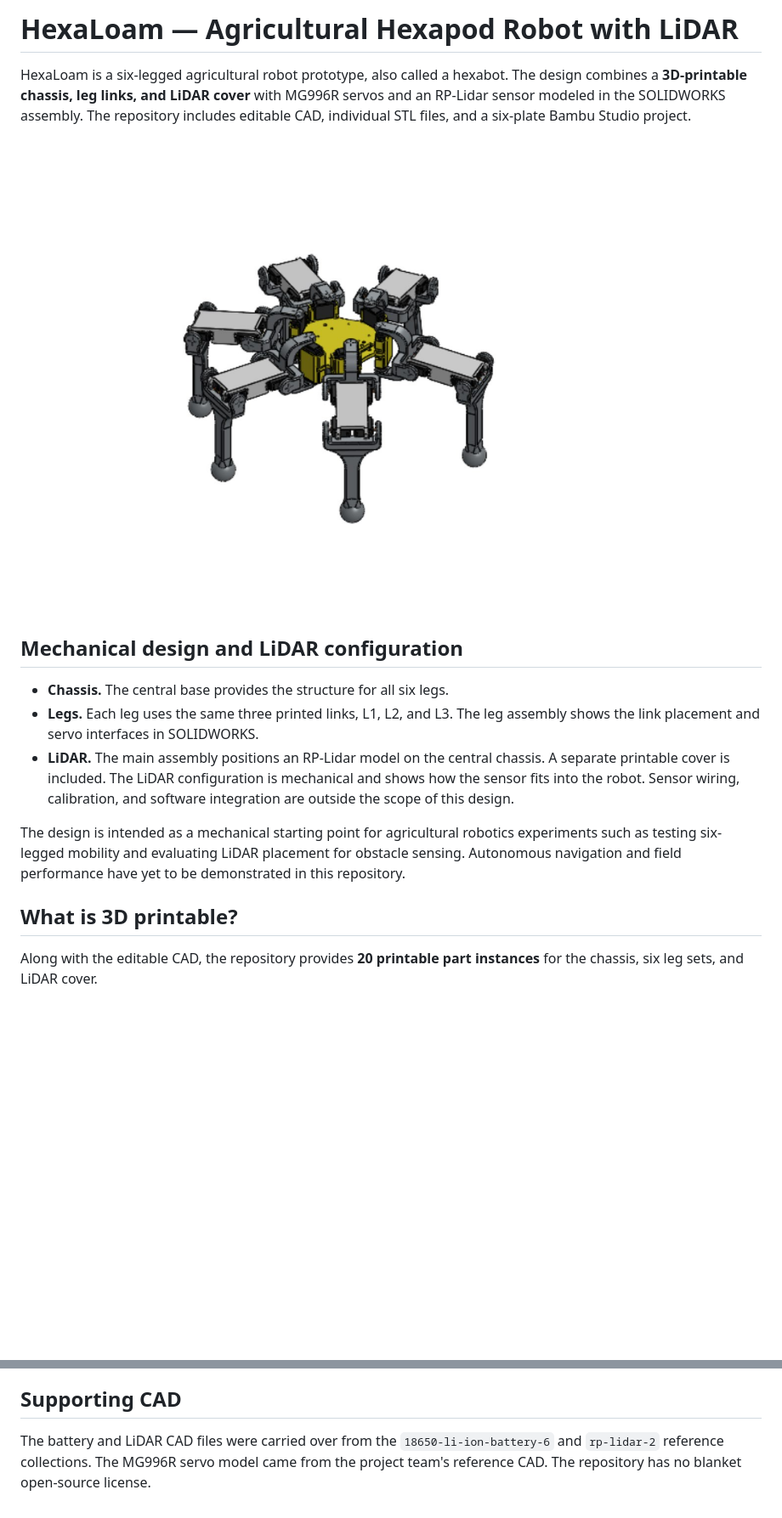
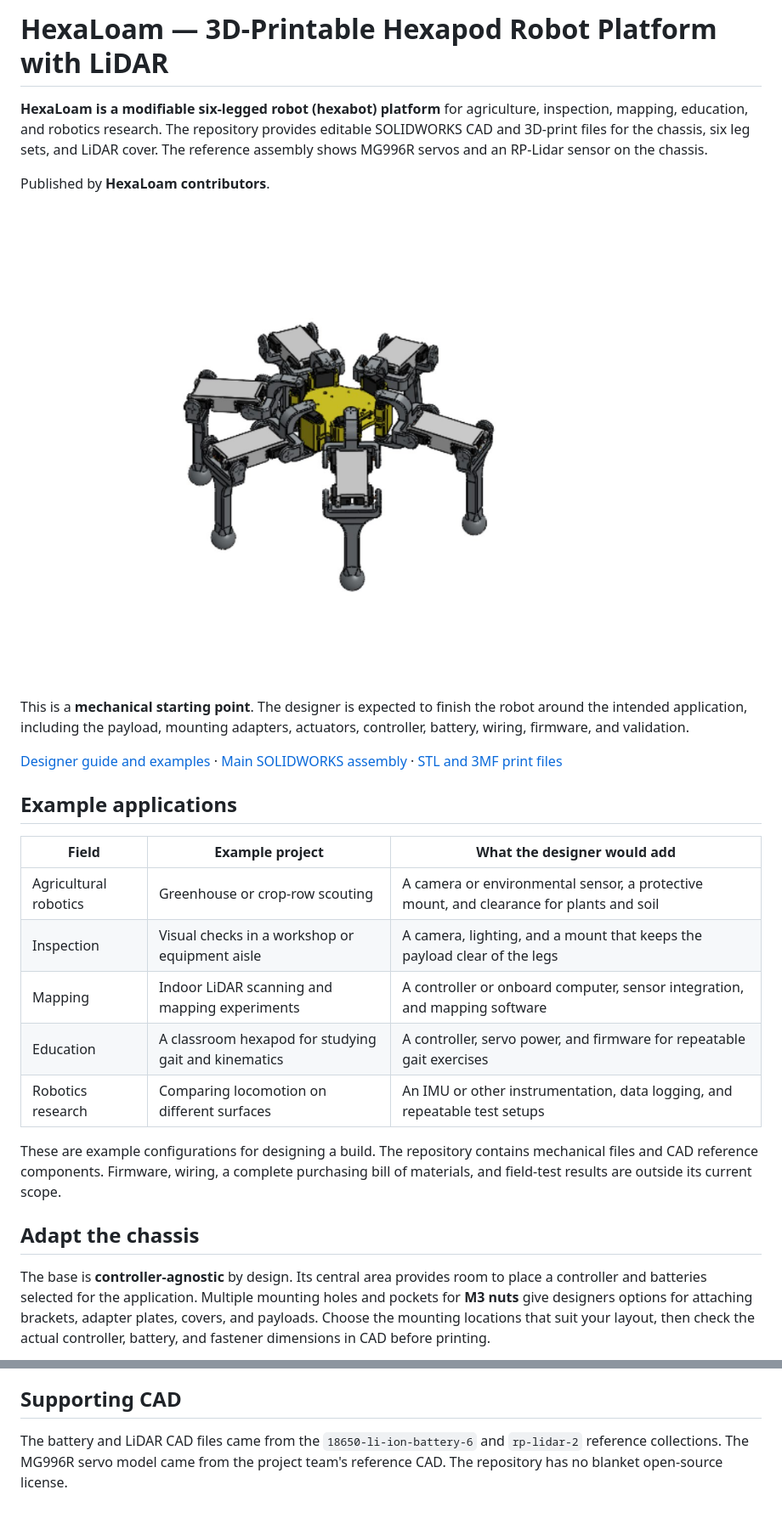
Before and after one commit to equesai/HexaLoam, a Markdown page: README.md, 2 parts joined by grey strips. Shown at 85% size. Drawn GitHub-style; blank space fills up the shorter version.

```diff
--- a/README.md
+++ b/README.md
@@ -1,17 +1,28 @@
-# HexaLoam — Agricultural Hexapod Robot with LiDAR
+# HexaLoam — 3D-Printable Hexapod Robot Platform with LiDAR
 
-HexaLoam is a six-legged agricultural robot prototype, also called a hexabot. The design combines a **3D-printable chassis, leg links, and LiDAR cover** with MG996R servos and an RP-Lidar sensor modeled in the SOLIDWORKS assembly. The repository includes editable CAD, individual STL files, and a six-plate Bambu Studio project.
+**HexaLoam is a modifiable six-legged robot (hexabot) platform** for agriculture, inspection, mapping, education, and robotics research. The repository provides editable SOLIDWORKS CAD and 3D-print files for the chassis, six leg sets, and LiDAR cover. The reference assembly shows MG996R servos and an RP-Lidar sensor on the chassis.
 
-![SOLIDWORKS assembly of the HexaLoam agricultural hexapod showing the six legs and central chassis](docs/assembly-preview.png)
+Published by **HexaLoam contributors**.
 
-## Mechanical design and LiDAR configuration
+![Isometric SOLIDWORKS render of the HexaLoam hexapod with six legs around a central chassis](docs/assembly-preview.png)
 
-- **Chassis.** The central base provides the structure for all six legs.
-- **Legs.** Each leg uses the same three printed links, L1, L2, and L3. The leg assembly shows the link placement and servo interfaces in SOLIDWORKS.
-- **LiDAR.** The main assembly positions an RP-Lidar model on the central chassis. A separate printable cover is included. The LiDAR configuration is mechanical and shows how the sensor fits into the robot. Sensor wiring, calibration, and software integration are outside the scope of this design.
+This is a **mechanical starting point**. The designer is expected to finish the robot around the intended application, including the payload, mounting adapters, actuators, controller, battery, wiring, firmware, and validation.
 
-The design is intended as a mechanical starting point for agricultural robotics experiments such as testing six-legged mobility and evaluating LiDAR placement for obstacle sensing. Autonomous navigation and field performance have yet to be demonstrated in this repository.
+[Designer guide and examples](docs/designer-guide.md) · [Main SOLIDWORKS assembly](Full_Robot_Assembly.SLDASM) · [STL and 3MF print files](Printables/)
 
-## What is 3D printable?
+## Example applications
 
-Along with the editable CAD, the repository provides **20 printable part instances** for the chassis, six leg sets, and LiDAR cover.
+| Field | Example project | What the designer would add |
+| --- | --- | --- |
+| Agricultural robotics | Greenhouse or crop-row scouting | A camera or environmental sensor, a protective mount, and clearance for plants and soil |
+| Inspection | Visual checks in a workshop or equipment aisle | A camera, lighting, and a mount that keeps the payload clear of the legs |
+| Mapping | Indoor LiDAR scanning and mapping experiments | A controller or onboard computer, sensor integration, and mapping software |
+| Education | A classroom hexapod for studying gait and kinematics | A controller, servo power, and firmware for repeatable gait exercises |
+| Robotics research | Comparing locomotion on different surfaces | An IMU or other instrumentation, data logging, and repeatable test setups |
+
+These are example configurations for designing a build. The repository contains mechanical files and CAD reference components. Firmware, wiring, a complete purchasing bill of materials, and field-test results are outside its current scope.
+
+## Adapt the chassis
+
+The base is **controller-agnostic** by design. Its central area provides room to place a controller and batteries selected for the application. Multiple mounting holes and pockets for **M3 nuts** give designers options for attaching brackets, adapter plates, covers, and payloads. Choose the mounting locations that suit your layout, then check the actual controller, battery, and fastener dimensions in CAD before printing.
+
@@ -46,4 +65,4 @@ The repository includes all file dependencies reported for the main robot and le
 
 ## Supporting CAD
 
-The battery and LiDAR CAD files were carried over from the `18650-li-ion-battery-6` and `rp-lidar-2` reference collections. The MG996R servo model came from the project team's reference CAD. The repository has no blanket open-source license.
+The battery and LiDAR CAD files came from the `18650-li-ion-battery-6` and `rp-lidar-2` reference collections. The MG996R servo model came from the project team's reference CAD. The repository has no blanket open-source license.
```
Also changed, not shown: other parts of README.md (+20 -12 lines), docs/designer-guide.md (added, +38 -0 lines), docs/assembly-chassis-detail.png (added), docs/chassis-isometric.png (added), docs/print-plate-layout.png (added).
